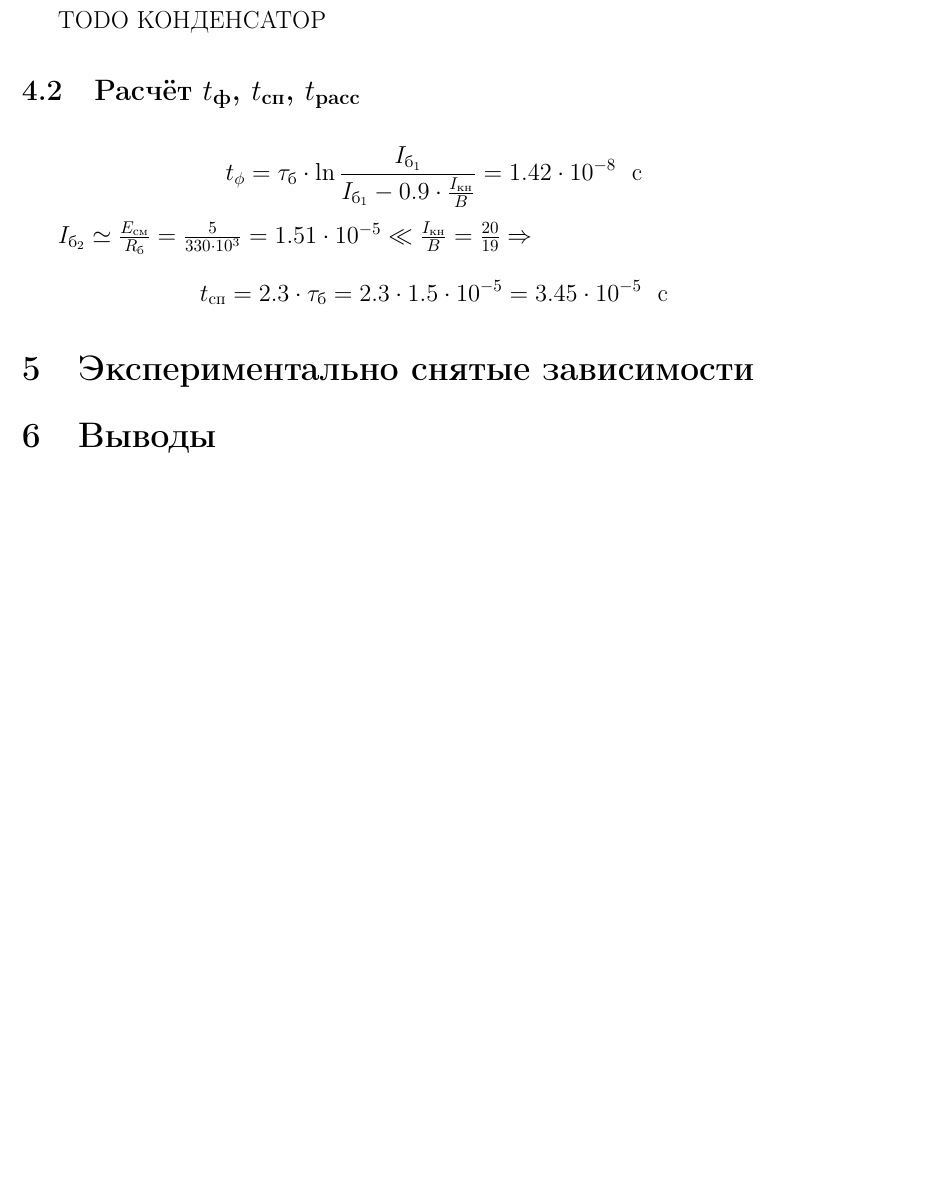
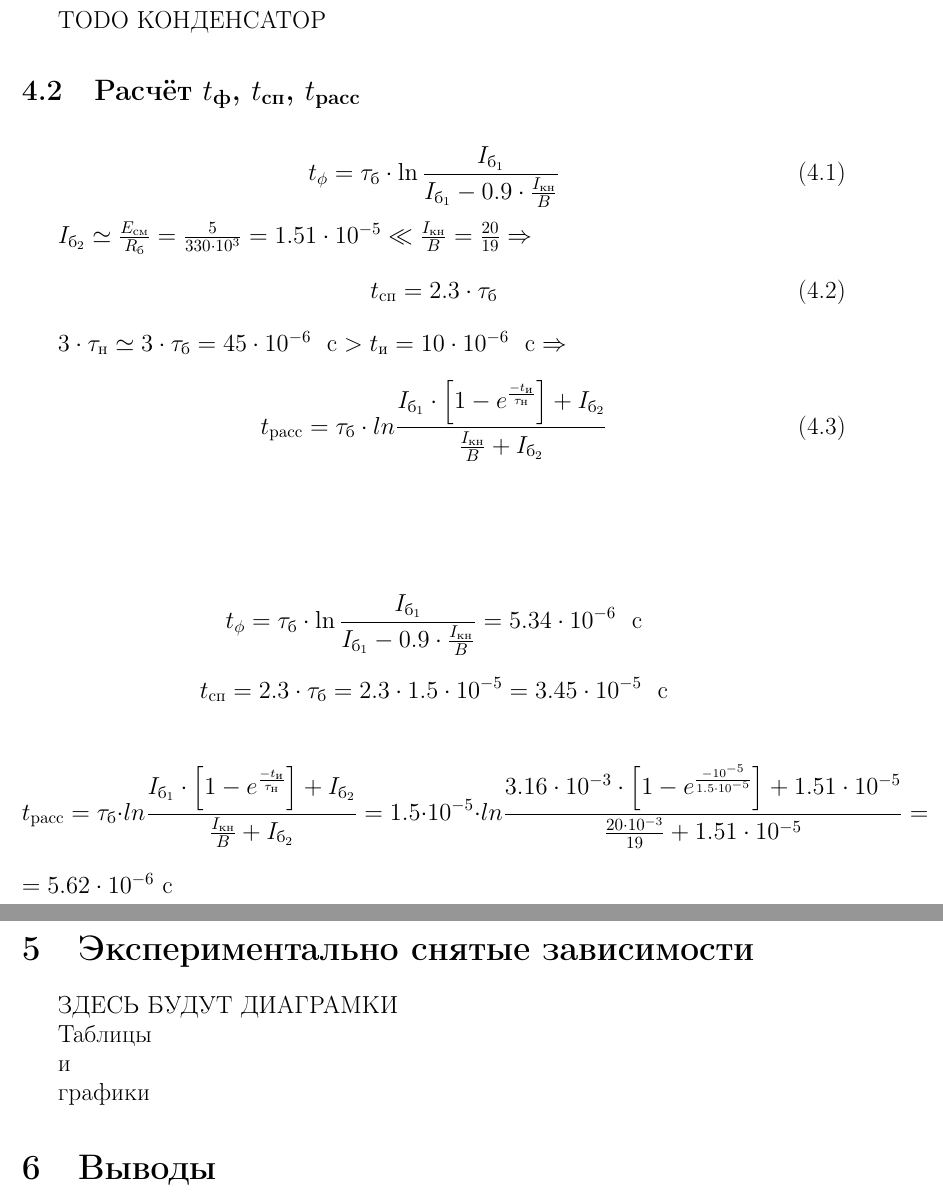
Before and after one commit to lamtev/electro-labs, a LaTeX document (lab4/lab4.tex): part of page 3 of 3 before the commit and two parts of pages 3 and 4 of 4 after it, the two joined at a grey line, cut so that both start at the same text, the shorter picture padded with empty space. Compiled offline with pdfLaTeX.

Commit message:
complete theory cumputings

```diff
--- a/lab4/lab4.tex
+++ b/lab4/lab4.tex
@@ -96,17 +96,46 @@ TODO КОНДЕНСАТОР
 
 \subsection{Расчёт $t_\text{ф}$, $t_\text{сп}$, $t_\text{расс}$}
 
-\begin{displaymath}
-t_\phi = \tau_{\text{б}} \cdot \ln{\frac{I_{\text{б}_1}}{I_{\text{б}_1} - 0.9 \cdot \frac{I_\text{кн}}{B}}} = 1.42 \cdot 10^{-8}\ \ \text{с}
-\end{displaymath}
+\begin{equation}
+t_\phi = \tau_{\text{б}} \cdot \ln{\frac{I_{\text{б}_1}}{I_{\text{б}_1} - 0.9 \cdot \frac{I_\text{кн}}{B}}}
+\end{equation}
 
 $I_{\text{б}_2} \simeq \frac{E_\text{см}}{R_\text{б}} = \frac{5}{330 \cdot 10^3} = 1.51 \cdot 10^{-5} \ll \frac{I_\text{кн}}{B} = \frac{20}{19} \Rightarrow$
+\begin{equation}
+t_\text{сп} = 2.3 \cdot \tau_\text{б}
+\end{equation}
+
+$3 \cdot \tau_\text{н} \simeq 3 \cdot \tau_{\text{б}} = 45 \cdot 10^{-6}\ \ \text{с} > t_\text{и} = 10 \cdot 10^{-6}\ \ \text{c} \Rightarrow$
+\begin{equation}
+t_\text{расс} = \tau_{\text{б}} \cdot ln{\frac{I_{\text{б}_1} \cdot \Big [ 1 - e^{\frac{-t_\text{и}}{\tau_\text{н}}} \Big ] + I_{\text{б}_2}}{\frac{I_\text{кн}}{B} + I_{\text{б}_2}}}
+\end{equation}\\[1cm]
+
+\begin{displaymath}
+t_\phi = \tau_{\text{б}} \cdot \ln{\frac{I_{\text{б}_1}}{I_{\text{б}_1} - 0.9 \cdot \frac{I_\text{кн}}{B}}} = 5.34 \cdot 10^{-6}\ \ \text{с}
+\end{displaymath}
 
 \begin{displaymath}
 t_\text{сп} = 2.3 \cdot \tau_\text{б} = 2.3 \cdot 1.5 \cdot 10^{-5} = 3.45 \cdot 10^{-5}\ \ \text{с}
 \end{displaymath}
 
+\begin{displaymath}
+t_\text{расс} = %
+%
+\tau_{\text{б}} \cdot ln{\frac{I_{\text{б}_1} \cdot \Big [ 1 - e^{\frac{-t_\text{и}}{\tau_\text{н}}} \Big ] + I_{\text{б}_2}}{\frac{I_\text{кн}}{B} + I_{\text{б}_2}}} = %
+%
+1.5 \cdot 10^{-5} \cdot ln{\frac{3.16 \cdot 10^{-3} \cdot \Big [ 1 - e^{\frac{-10^{-5}}{1.5 \cdot 10^{-5}}} \Big ] + 1.51 \cdot 10^{-5}}{\frac{20 \cdot 10^{-3}}{19} + 1.51 \cdot 10^{-5}}} =
+\end{displaymath}
+$ = 5.62 \cdot 10^{-6}$ с
+
 \section{Экспериментально снятые зависимости}
+
+ЗДЕСЬ БУДУТ ДИАГРАМКИ
+
+Таблицы
+
+и
+
+графики
 
 \section{Выводы}
 
```
